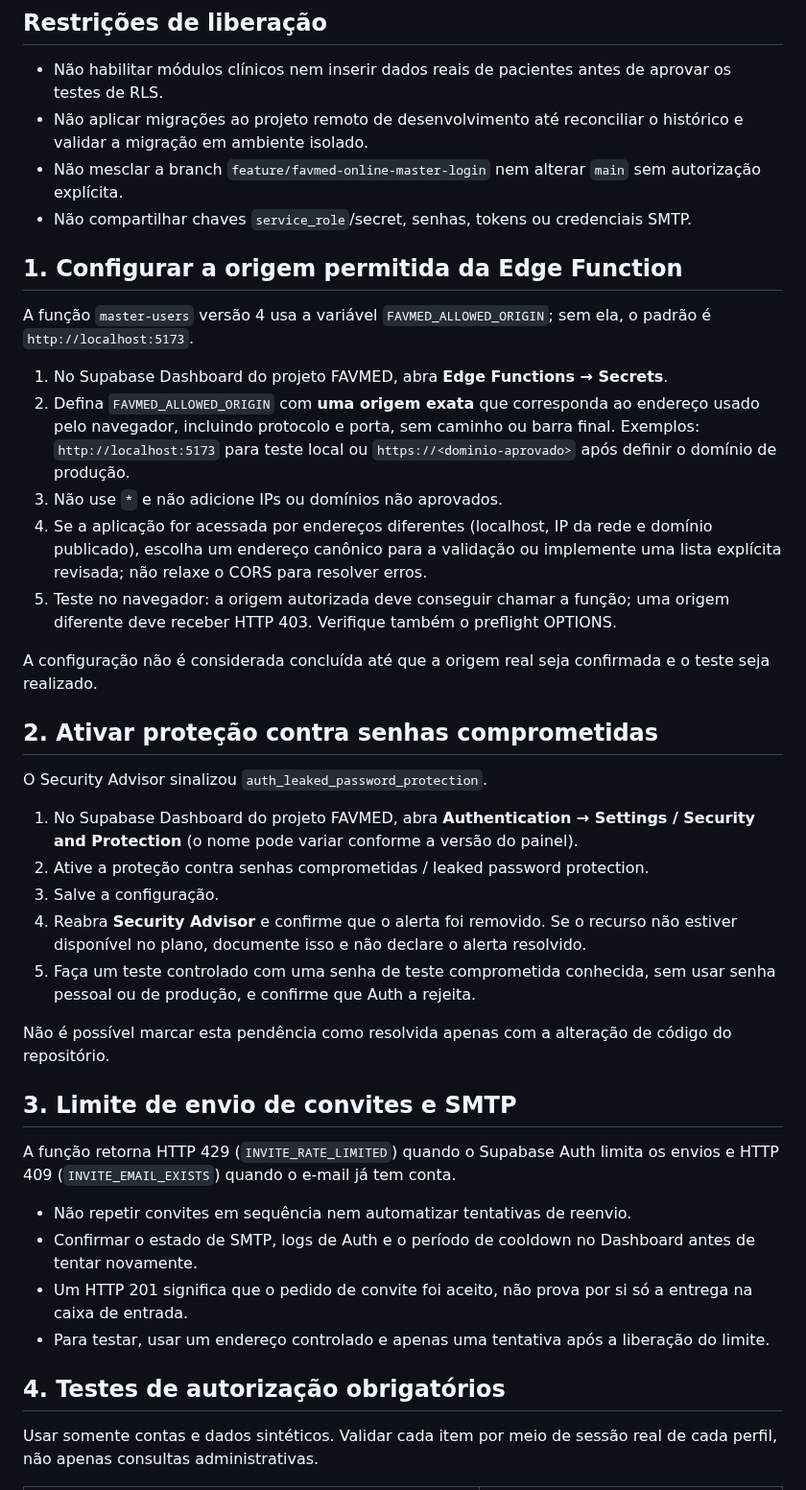
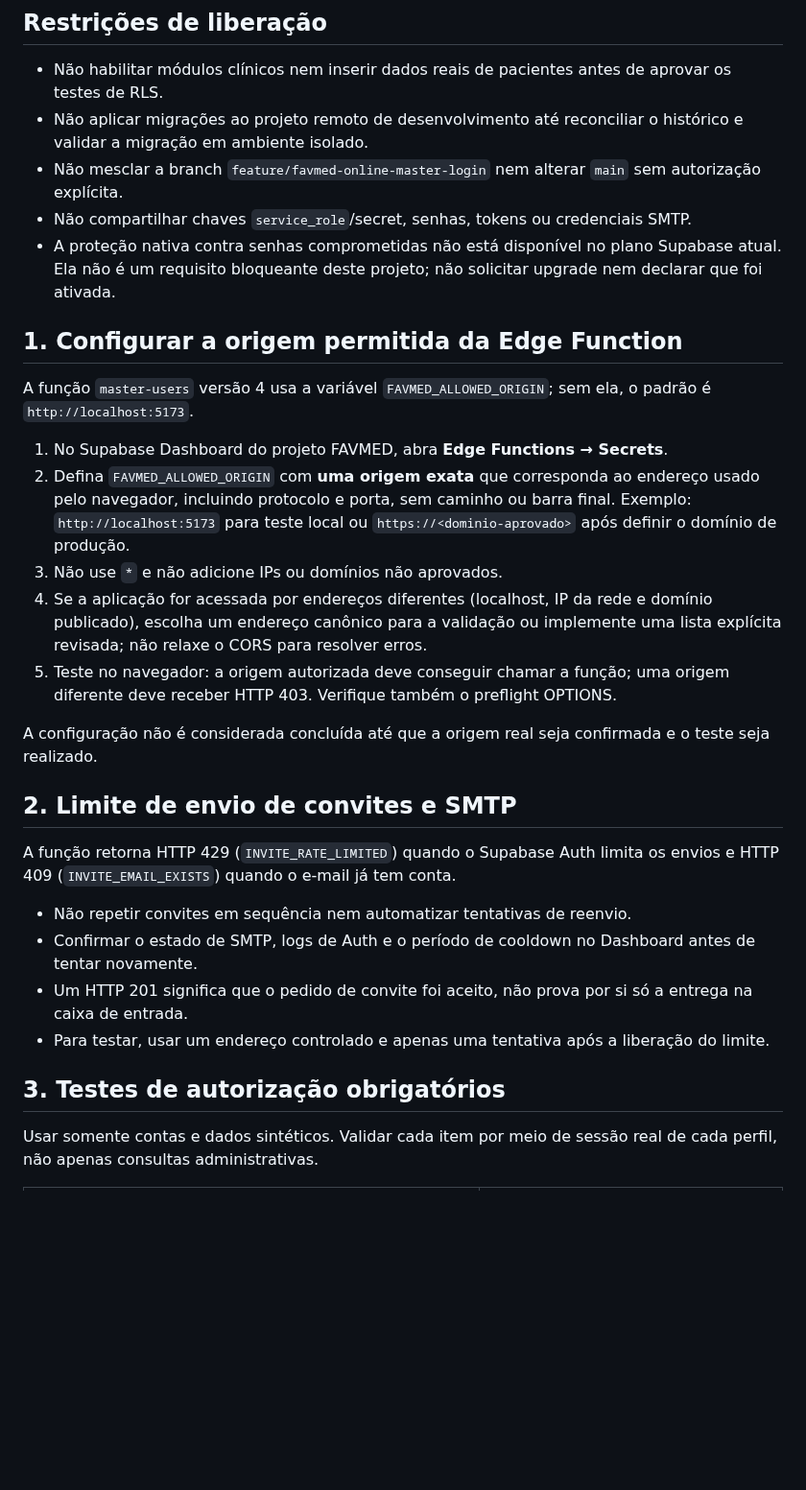
Before and after one commit to danielmarkpsn-pixel/FAVMED, a Markdown page: online/supabase/SECURITY-SETUP-RUNBOOK.md, the part around one of its changes. Shown at 96% size. Rendered like a GitHub page; blank space fills up the shorter version.

Commit message:
docs: remove unavailable password protection from release gate

```diff
--- a/online/supabase/SECURITY-SETUP-RUNBOOK.md
+++ b/online/supabase/SECURITY-SETUP-RUNBOOK.md
@@ -8,32 +8,21 @@ Status: pendências operacionais documentadas; este arquivo não altera configur
 - Não aplicar migrações ao projeto remoto de desenvolvimento até reconciliar o histórico e validar a migração em ambiente isolado.
 - Não mesclar a branch `feature/favmed-online-master-login` nem alterar `main` sem autorização explícita.
 - Não compartilhar chaves `service_role`/secret, senhas, tokens ou credenciais SMTP.
+- A proteção nativa contra senhas comprometidas não está disponível no plano Supabase atual. Ela não é um requisito bloqueante deste projeto; não solicitar upgrade nem declarar que foi ativada.
 
 ## 1. Configurar a origem permitida da Edge Function
 
 A função `master-users` versão 4 usa a variável `FAVMED_ALLOWED_ORIGIN`; sem ela, o padrão é `http://localhost:5173`.
 
 1. No Supabase Dashboard do projeto FAVMED, abra **Edge Functions → Secrets**.
-2. Defina `FAVMED_ALLOWED_ORIGIN` com **uma origem exata** que corresponda ao endereço usado pelo navegador, incluindo protocolo e porta, sem caminho ou barra final. Exemplos: `http://localhost:5173` para teste local ou `https://<dominio-aprovado>` após definir o domínio de produção.
+2. Defina `FAVMED_ALLOWED_ORIGIN` com **uma origem exata** que corresponda ao endereço usado pelo navegador, incluindo protocolo e porta, sem caminho ou barra final. Exemplo: `http://localhost:5173` para teste local ou `https://<dominio-aprovado>` após definir o domínio de produção.
 3. Não use `*` e não adicione IPs ou domínios não aprovados.
 4. Se a aplicação for acessada por endereços diferentes (localhost, IP da rede e domínio publicado), escolha um endereço canônico para a validação ou implemente uma lista explícita revisada; não relaxe o CORS para resolver erros.
 5. Teste no navegador: a origem autorizada deve conseguir chamar a função; uma origem diferente deve receber HTTP 403. Verifique também o preflight OPTIONS.
 
 A configuração não é considerada concluída até que a origem real seja confirmada e o teste seja realizado.
 
-## 2. Ativar proteção contra senhas comprometidas
-
-O Security Advisor sinalizou `auth_leaked_password_protection`.
-
-1. No Supabase Dashboard do projeto FAVMED, abra **Authentication → Settings / Security and Protection** (o nome pode variar conforme a versão do painel).
-2. Ative a proteção contra senhas comprometidas / leaked password protection.
-3. Salve a configuração.
-4. Reabra **Security Advisor** e confirme que o alerta foi removido. Se o recurso não estiver disponível no plano, documente isso e não declare o alerta resolvido.
-5. Faça um teste controlado com uma senha de teste comprometida conhecida, sem usar senha pessoal ou de produção, e confirme que Auth a rejeita.
-
-Não é possível marcar esta pendência como resolvida apenas com a alteração de código do repositório.
-
-## 3. Limite de envio de convites e SMTP
+## 2. Limite de envio de convites e SMTP
 
 A função retorna HTTP 429 (`INVITE_RATE_LIMITED`) quando o Supabase Auth limita os envios e HTTP 409 (`INVITE_EMAIL_EXISTS`) quando o e-mail já tem conta.
 
@@ -42,7 +31,7 @@ A função retorna HTTP 429 (`INVITE_RATE_LIMITED`) quando o Supabase Auth limit
 - Um HTTP 201 significa que o pedido de convite foi aceito, não prova por si só a entrega na caixa de entrada.
 - Para testar, usar um endereço controlado e apenas uma tentativa após a liberação do limite.
 
-## 4. Testes de autorização obrigatórios
+## 3. Testes de autorização obrigatórios
 
 Usar somente contas e dados sintéticos. Validar cada item por meio de sessão real de cada perfil, não apenas consultas administrativas.
 
```
Also changed, not shown: other parts of online/supabase/SECURITY-SETUP-RUNBOOK.md (+3 -3 lines).
